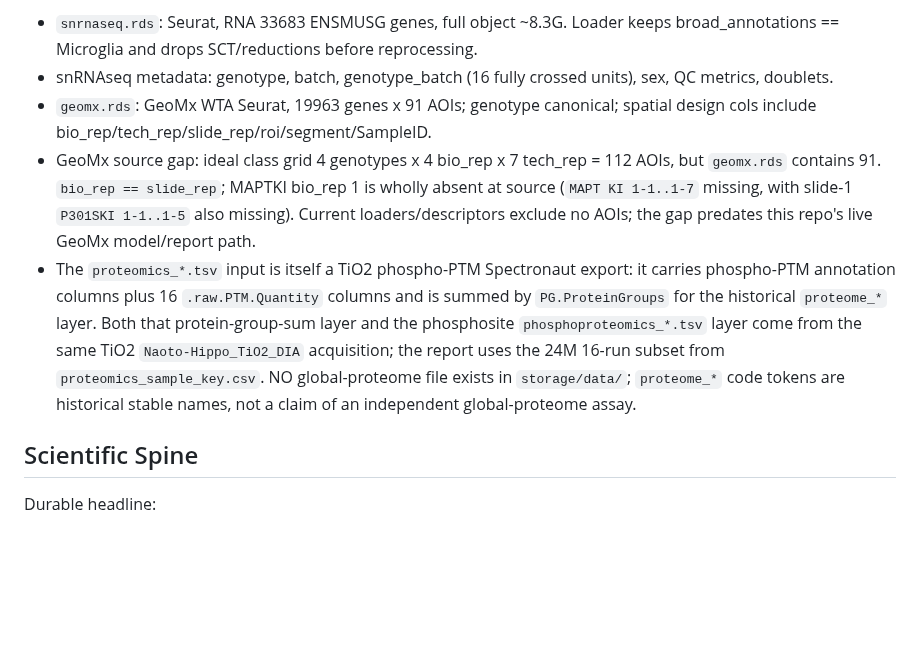
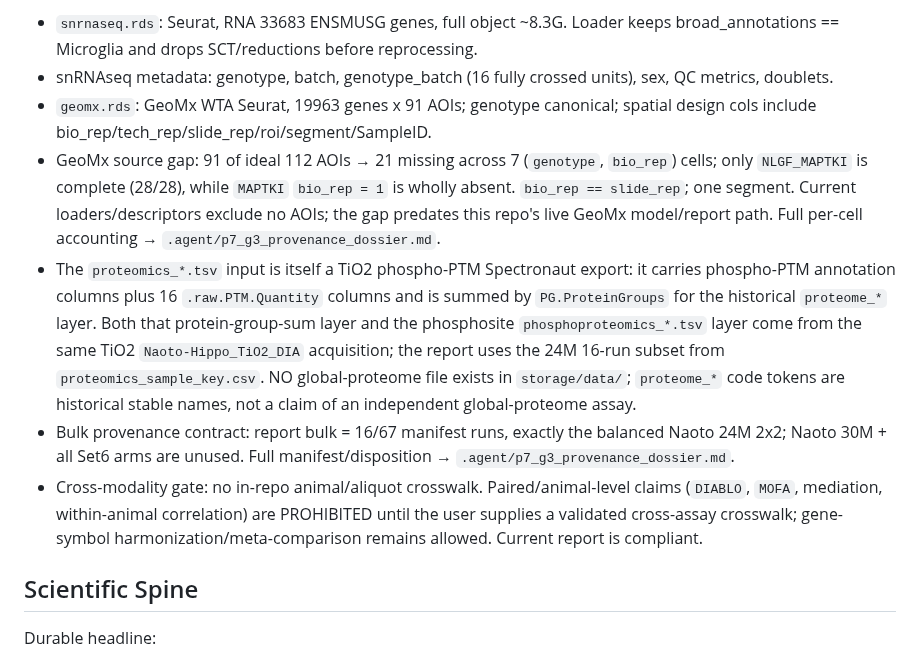
Before and after one commit to eturkes/tau-mutant-integration-ng, a Markdown page: .agent/memory.md, the part around the change. GitHub-like rendering; blank space fills up the shorter version.

```diff
--- a/.agent/memory.md
+++ b/.agent/memory.md
@@ -83,11 +83,11 @@ Raw data facts:
   QC metrics, doublets.
 - `geomx.rds`: GeoMx WTA Seurat, 19963 genes x 91 AOIs; genotype canonical; spatial
   design cols include bio_rep/tech_rep/slide_rep/roi/segment/SampleID.
-- GeoMx source gap: ideal class grid 4 genotypes x 4 bio_rep x 7 tech_rep = 112 AOIs,
-  but `geomx.rds` contains 91. `bio_rep == slide_rep`; MAPTKI bio_rep 1 is wholly
-  absent at source (`MAPT KI 1-1..1-7` missing, with slide-1 `P301SKI 1-1..1-5` also
-  missing). Current loaders/descriptors exclude no AOIs; the gap predates this repo's
-  live GeoMx model/report path.
+- GeoMx source gap: 91 of ideal 112 AOIs → 21 missing across 7
+  (`genotype`, `bio_rep`) cells; only `NLGF_MAPTKI` is complete (28/28), while
+  `MAPTKI` `bio_rep = 1` is wholly absent. `bio_rep == slide_rep`; one segment.
+  Current loaders/descriptors exclude no AOIs; the gap predates this repo's live GeoMx
+  model/report path. Full per-cell accounting → `.agent/p7_g3_provenance_dossier.md`.
 - The `proteomics_*.tsv` input is itself a TiO2 phospho-PTM Spectronaut export: it
   carries phospho-PTM annotation columns plus 16 `.raw.PTM.Quantity` columns and is
   summed by `PG.ProteinGroups` for the historical `proteome_*` layer. Both that
@@ -96,6 +96,13 @@ Raw data facts:
   16-run subset from `proteomics_sample_key.csv`. NO global-proteome file exists in
   `storage/data/`; `proteome_*` code tokens are historical stable names, not a claim
   of an independent global-proteome assay.
+- Bulk provenance contract: report bulk = 16/67 manifest runs, exactly the balanced
+  Naoto 24M 2x2; Naoto 30M + all Set6 arms are unused. Full manifest/disposition →
+  `.agent/p7_g3_provenance_dossier.md`.
+- Cross-modality gate: no in-repo animal/aliquot crosswalk. Paired/animal-level claims
+  (`DIABLO`, `MOFA`, mediation, within-animal correlation) are PROHIBITED until the user
+  supplies a validated cross-assay crosswalk; gene-symbol harmonization/meta-comparison
+  remains allowed. Current report is compliant.
 
 ## Scientific Spine
 
```
Also changed, not shown: .agent/p7_g3_provenance_dossier.md (added, +183 -0 lines), .agent/roadmap.md (+36 -4 lines).
